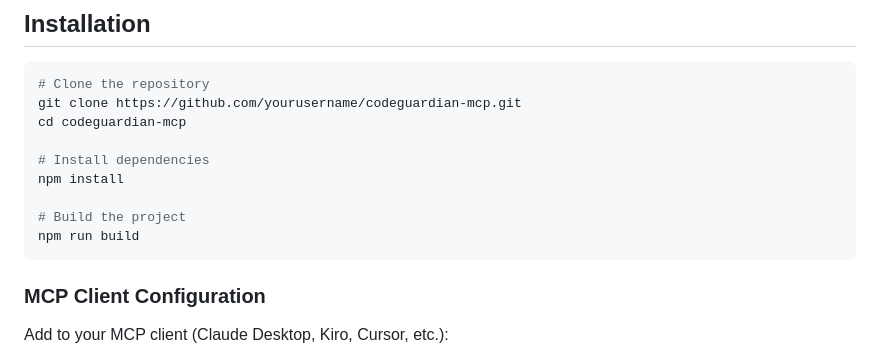
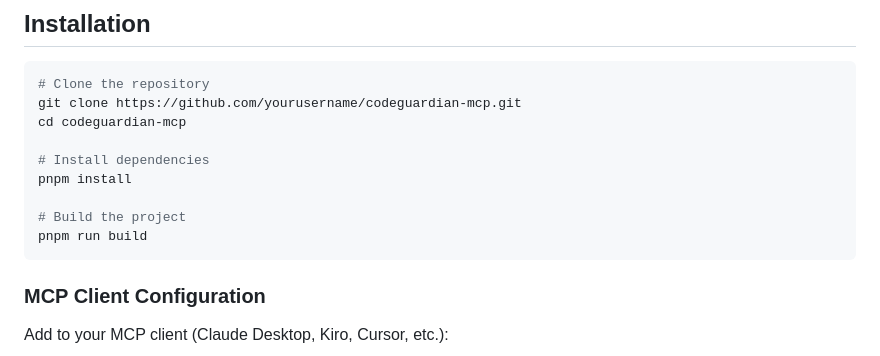
Before and after one commit to codegoddy/codeguardian_mcp, a Markdown page: README.md, the part around the change. GitHub-like rendering.

Commit message:
Update package manager references from npm to pnpm in documentation

````diff
--- a/README.md
+++ b/README.md
@@ -68,10 +68,10 @@ git clone https://github.com/yourusername/codeguardian-mcp.git
 cd codeguardian-mcp
 
 # Install dependencies
-npm install
+pnpm install
 
 # Build the project
-npm run build
+pnpm run build
 ```
 
 ### MCP Client Configuration
````
Also changed, not shown: docs/api-contract-guardian/examples.md (+1 -1 lines), 1 other file.
